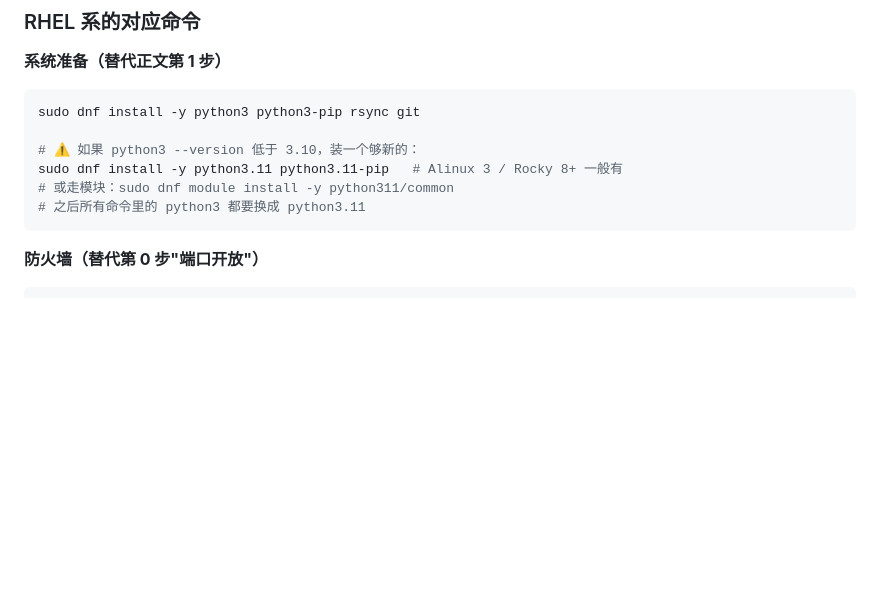
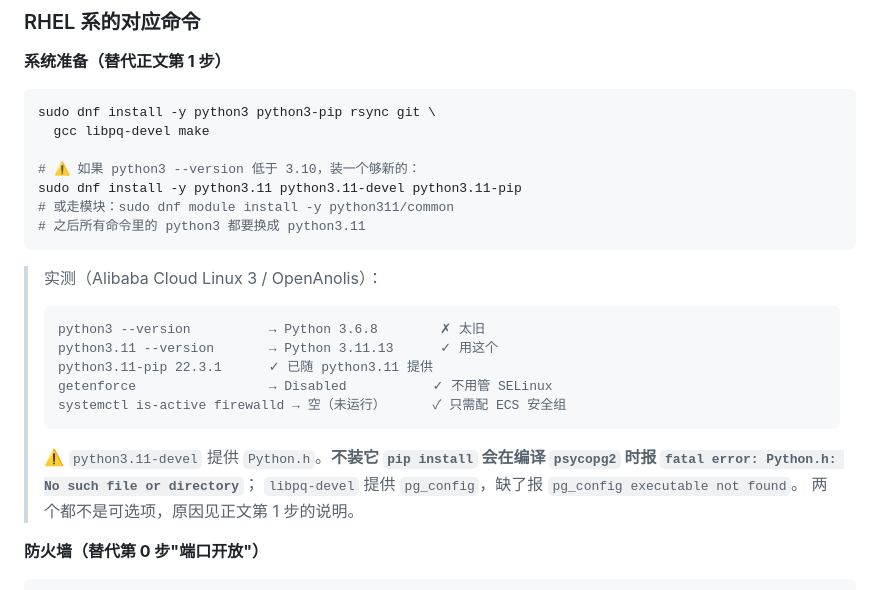
Before and after one commit to Oblivion-423/gfvfw, a Markdown page: deploy/DEPLOY.md, the part around one of its changes. Drawn GitHub-style; blank space fills up the shorter version.

````diff
--- a/deploy/DEPLOY.md
+++ b/deploy/DEPLOY.md
@@ -34,13 +34,27 @@ systemctl is-active firewalld      # 防火墙是否在跑
 **系统准备（替代正文第 1 步）**
 
 ```bash
-sudo dnf install -y python3 python3-pip rsync git
+sudo dnf install -y python3 python3-pip rsync git \
+  gcc libpq-devel make
 
 # ⚠️ 如果 python3 --version 低于 3.10，装一个够新的：
-sudo dnf install -y python3.11 python3.11-pip   # Alinux 3 / Rocky 8+ 一般有
+sudo dnf install -y python3.11 python3.11-devel python3.11-pip
 # 或走模块：sudo dnf module install -y python311/common
 # 之后所有命令里的 python3 都要换成 python3.11
 ```
+
+> 实测（Alibaba Cloud Linux 3 / OpenAnolis）：
+> ```
+> python3 --version          → Python 3.6.8        ✗ 太旧
+> python3.11 --version       → Python 3.11.13      ✓ 用这个
+> python3.11-pip 22.3.1      ✓ 已随 python3.11 提供
+> getenforce                 → Disabled           ✓ 不用管 SELinux
+> systemctl is-active firewalld → 空（未运行）      ✓ 只需配 ECS 安全组
+> ```
+> ⚠️ `python3.11-devel` 提供 `Python.h`。**不装它 `pip install` 会在编译
+> `psycopg2` 时报 `fatal error: Python.h: No such file or directory`**；
+> `libpq-devel` 提供 `pg_config`，缺了报 `pg_config executable not found`。
+> 两个都不是可选项，原因见正文第 1 步的说明。
 
 **防火墙（替代第 0 步"端口开放"）**
 
````
Also changed, not shown: other parts of deploy/DEPLOY.md (+39 -2 lines).
